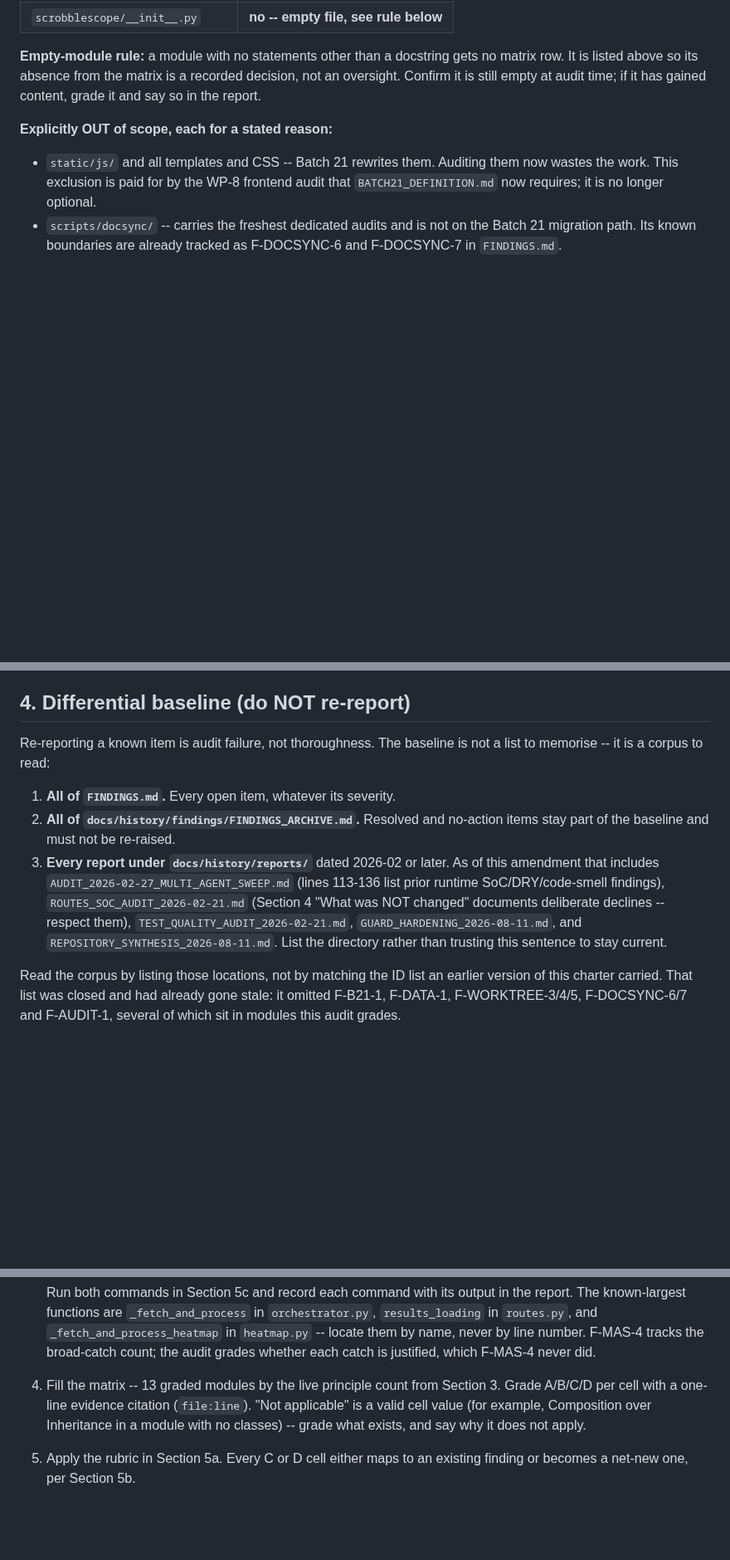
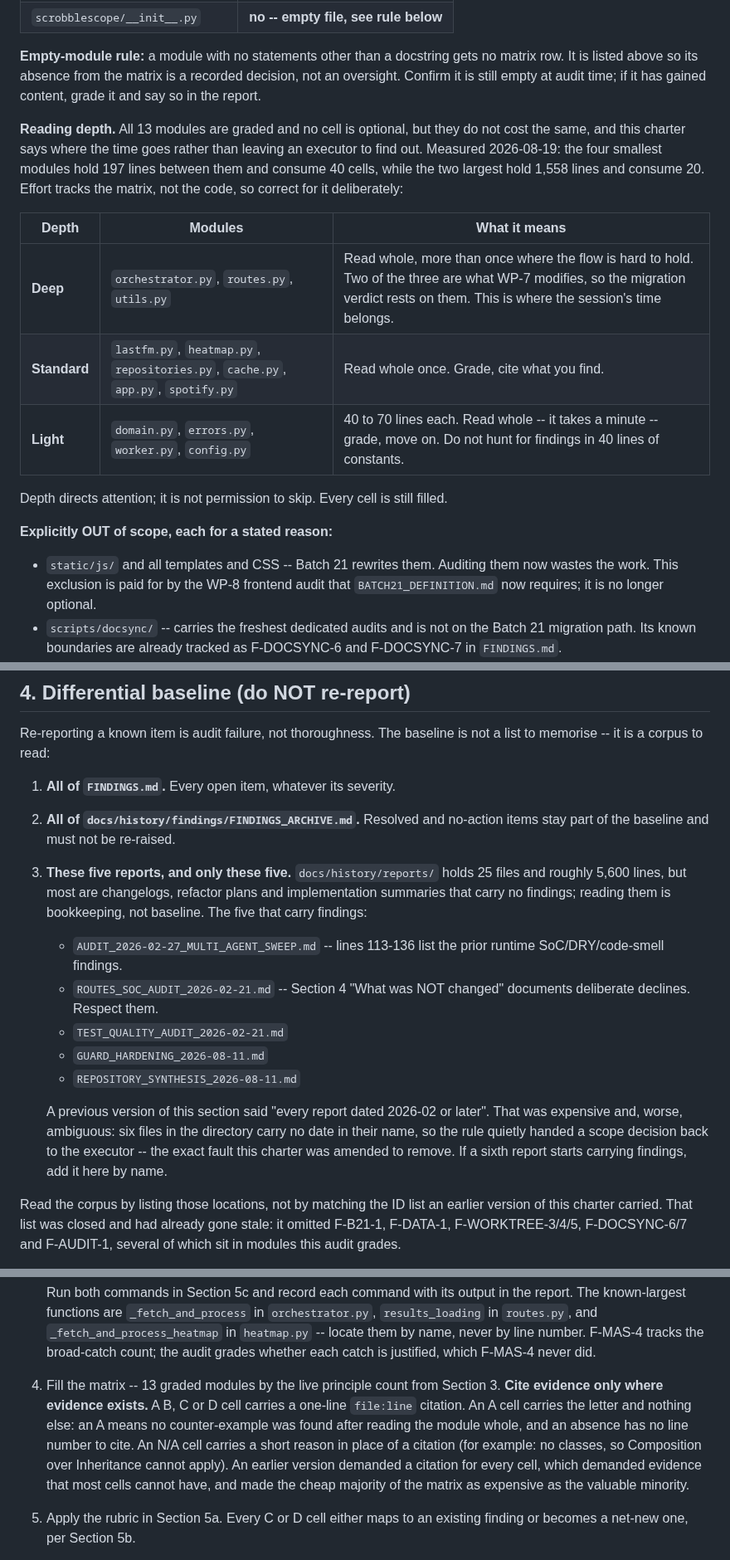
Before and after one commit to pterw/ScrobbleScope, a Markdown page: docs/SWE_AUDIT_CHARTER.md, 3 parts joined by grey strips. Shown at 83% size. Drawn GitHub-style; blank space fills up the shorter version.

Commit message:
docs(audit): spend the audit budget where the code is
Three changes, no coverage lost.

Citations are now required only where evidence exists. A B, C or D cell
carries a file:line citation; an A cell carries the letter alone, because
an A is the absence of a counter-example and an absence has no line to
cite. N/A carries a reason instead. The previous rule demanded evidence
for the majority of cells that cannot have any, which priced the cheap
part of the matrix like the valuable part.

Reading depth is now tiered in the charter rather than discovered by the
executor. Measured: the four smallest modules hold 197 lines and consume
40 cells, while the two largest hold 1,558 lines and consume 20. Effort
tracked the matrix instead of the code. Deep on orchestrator, routes and
utils -- two of which WP-7 modifies, so the migration verdict rests
there -- standard on the middle six, light on the four small ones. Depth
directs attention; every cell is still filled.

The baseline drops from "every report dated 2026-02 or later" to the five
reports that actually carry findings. The directory holds 25 files and
about 5,600 lines, mostly changelogs, refactor plans and implementation
summaries. That rule was also ambiguous: six files carry no date in their
name, so it handed a scope decision back to the executor, which is the
fault this charter was amended to remove.

FINDINGS_ARCHIVE.md stays in the baseline. At 156 lines it is the
cheapest item in it, and dropping it would reopen the re-report failure
for no saving.

```diff
--- a/docs/SWE_AUDIT_CHARTER.md
+++ b/docs/SWE_AUDIT_CHARTER.md
@@ -42,6 +42,22 @@ listed for completeness and is not graded.
 no matrix row. It is listed above so its absence from the matrix is a recorded
 decision, not an oversight. Confirm it is still empty at audit time; if it has
 gained content, grade it and say so in the report.
+
+**Reading depth.** All 13 modules are graded and no cell is optional, but they
+do not cost the same, and this charter says where the time goes rather than
+leaving an executor to find out. Measured 2026-08-19: the four smallest modules
+hold 197 lines between them and consume 40 cells, while the two largest hold
+1,558 lines and consume 20. Effort tracks the matrix, not the code, so correct
+for it deliberately:
+
+| Depth | Modules | What it means |
+|---|---|---|
+| **Deep** | `orchestrator.py`, `routes.py`, `utils.py` | Read whole, more than once where the flow is hard to hold. Two of the three are what WP-7 modifies, so the migration verdict rests on them. This is where the session's time belongs. |
+| **Standard** | `lastfm.py`, `heatmap.py`, `repositories.py`, `cache.py`, `app.py`, `spotify.py` | Read whole once. Grade, cite what you find. |
+| **Light** | `domain.py`, `errors.py`, `worker.py`, `config.py` | 40 to 70 lines each. Read whole -- it takes a minute -- grade, move on. Do not hunt for findings in 40 lines of constants. |
+
+Depth directs attention; it is not permission to skip. Every cell is still
+filled.
 
 **Explicitly OUT of scope, each for a stated reason:**
 
@@ -121,14 +137,23 @@ not a list to memorise -- it is a corpus to read:
 1. **All of `FINDINGS.md`.** Every open item, whatever its severity.
 2. **All of `docs/history/findings/FINDINGS_ARCHIVE.md`.** Resolved and
    no-action items stay part of the baseline and must not be re-raised.
-3. **Every report under `docs/history/reports/`** dated 2026-02 or later.
-   As of this amendment that includes `AUDIT_2026-02-27_MULTI_AGENT_SWEEP.md`
-   (lines 113-136 list prior runtime SoC/DRY/code-smell findings),
-   `ROUTES_SOC_AUDIT_2026-02-21.md` (Section 4 "What was NOT changed"
-   documents deliberate declines -- respect them),
-   `TEST_QUALITY_AUDIT_2026-02-21.md`, `GUARD_HARDENING_2026-08-11.md`, and
-   `REPOSITORY_SYNTHESIS_2026-08-11.md`. List the directory rather than
-   trusting this sentence to stay current.
+3. **These five reports, and only these five.** `docs/history/reports/` holds
+   25 files and roughly 5,600 lines, but most are changelogs, refactor plans
+   and implementation summaries that carry no findings; reading them is
+   bookkeeping, not baseline. The five that carry findings:
+   - `AUDIT_2026-02-27_MULTI_AGENT_SWEEP.md` -- lines 113-136 list the prior
+     runtime SoC/DRY/code-smell findings.
+   - `ROUTES_SOC_AUDIT_2026-02-21.md` -- Section 4 "What was NOT changed"
+     documents deliberate declines. Respect them.
+   - `TEST_QUALITY_AUDIT_2026-02-21.md`
+   - `GUARD_HARDENING_2026-08-11.md`
+   - `REPOSITORY_SYNTHESIS_2026-08-11.md`
+
+   A previous version of this section said "every report dated 2026-02 or
+   later". That was expensive and, worse, ambiguous: six files in the
+   directory carry no date in their name, so the rule quietly handed a scope
+   decision back to the executor -- the exact fault this charter was amended
+   to remove. If a sixth report starts carrying findings, add it here by name.
 
 Read the corpus by listing those locations, not by matching the ID list an
 earlier version of this charter carried. That list was closed and had already
@@ -158,10 +183,15 @@ not volume.
    by line number. F-MAS-4 tracks the broad-catch count; the audit grades
    whether each catch is justified, which F-MAS-4 never did.
 4. Fill the matrix -- 13 graded modules by the live principle count from
-   Section 3. Grade A/B/C/D per cell with a
-   one-line evidence citation (`file:line`). "Not applicable" is a valid cell
-   value (for example, Composition over Inheritance in a module with no
-   classes) -- grade what exists, and say why it does not apply.
+   Section 3. **Cite evidence only where evidence exists.** A B, C or D cell
+   carries a one-line `file:line` citation. An A cell carries the letter and
+   nothing else: an A means no counter-example was found after reading the
+   module whole, and an absence has no line number to cite. An N/A cell
+   carries a short reason in place of a citation (for example: no classes, so
+   Composition over Inheritance cannot apply). An earlier version demanded a
+   citation for every cell, which demanded evidence that most cells cannot
+   have, and made the cheap majority of the matrix as expensive as the
+   valuable minority.
 5. Apply the rubric in Section 5a. Every C or D cell either maps to an
    existing finding or becomes a net-new one, per Section 5b.
 6. Answer two summary questions in prose: (a) which principle is weakest
```
